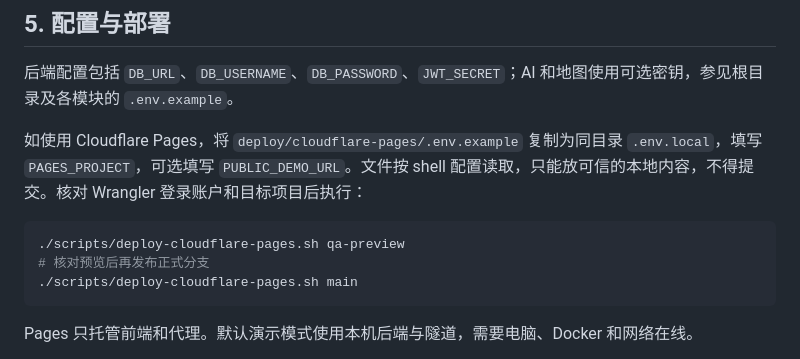
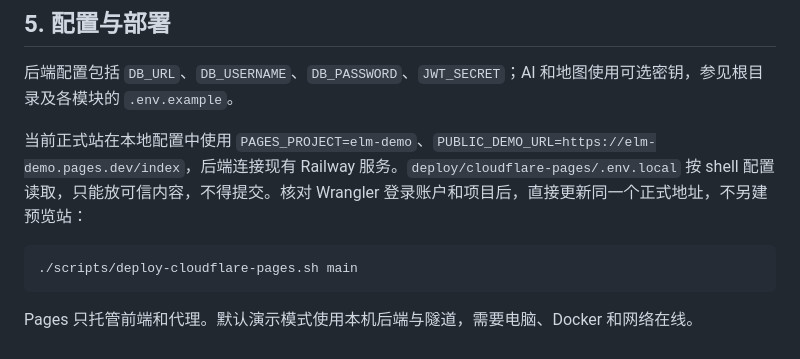
Before and after one commit to Fwlyii/lightweight-takeout-platform, a Markdown page: README.md, the part around the change. Drawn GitHub-style.

Commit message:
docs: make elm-demo Pages the sole release entry

````diff
--- a/README.md
+++ b/README.md
@@ -129,11 +129,9 @@ npm run build
 
 后端配置包括 `DB_URL`、`DB_USERNAME`、`DB_PASSWORD`、`JWT_SECRET`；AI 和地图使用可选密钥，参见根目录及各模块的 `.env.example`。
 
-如使用 Cloudflare Pages，将 `deploy/cloudflare-pages/.env.example` 复制为同目录 `.env.local`，填写 `PAGES_PROJECT`，可选填写 `PUBLIC_DEMO_URL`。文件按 shell 配置读取，只能放可信的本地内容，不得提交。核对 Wrangler 登录账户和目标项目后执行：
+当前正式站在本地配置中使用 `PAGES_PROJECT=elm-demo`、`PUBLIC_DEMO_URL=https://elm-demo.pages.dev/index`，后端连接现有 Railway 服务。`deploy/cloudflare-pages/.env.local` 按 shell 配置读取，只能放可信内容，不得提交。核对 Wrangler 登录账户和项目后，直接更新同一个正式地址，不另建预览站：
 
 ```bash
-./scripts/deploy-cloudflare-pages.sh qa-preview
-# 核对预览后再发布正式分支
 ./scripts/deploy-cloudflare-pages.sh main
 ```
 
````
